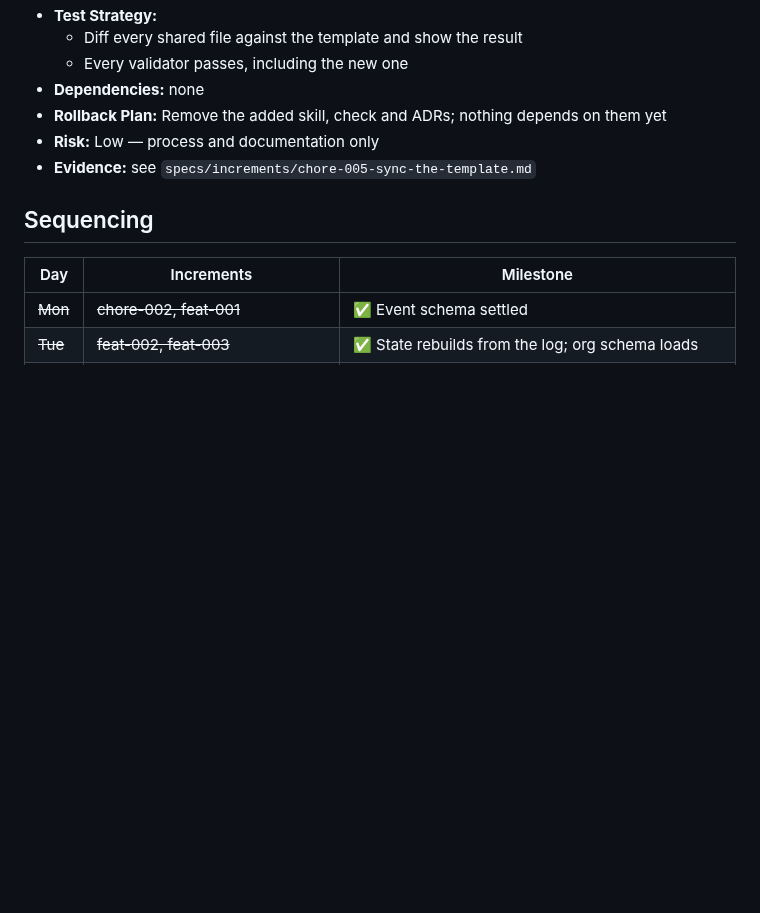
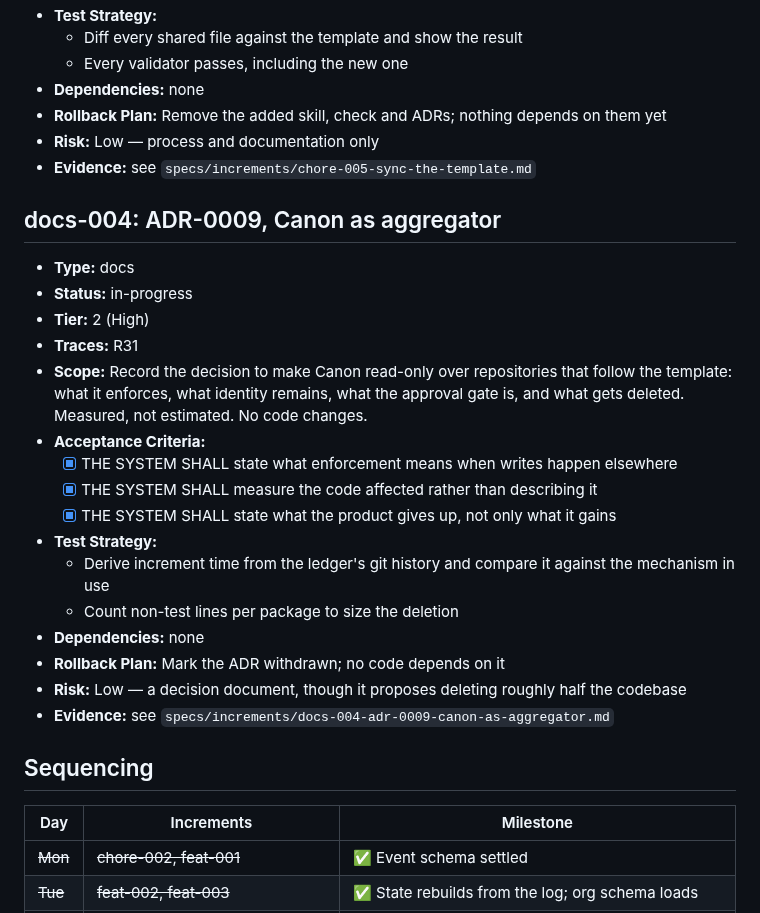
Before and after one commit to ofenton/canon, a Markdown page: specs/increment-plan.md, the part around the change. Rendered like a GitHub page; blank space fills up the shorter version.

```diff
--- a/specs/increment-plan.md
+++ b/specs/increment-plan.md
@@ -927,6 +927,25 @@ mark this done — that is the whole loop, run once, on the workflow itself._
 - **Risk:** Low — process and documentation only
 - **Evidence:** see `specs/increments/chore-005-sync-the-template.md`
 
+## docs-004: ADR-0009, Canon as aggregator
+
+- **Type:** docs
+- **Status:** in-progress
+- **Tier:** 2 (High)
+- **Traces:** R31
+- **Scope:** Record the decision to make Canon read-only over repositories that follow the template: what it enforces, what identity remains, what the approval gate is, and what gets deleted. Measured, not estimated. No code changes.
+- **Acceptance Criteria:**
+  - [x] THE SYSTEM SHALL state what enforcement means when writes happen elsewhere
+  - [x] THE SYSTEM SHALL measure the code affected rather than describing it
+  - [x] THE SYSTEM SHALL state what the product gives up, not only what it gains
+- **Test Strategy:**
+  - Derive increment time from the ledger's git history and compare it against the mechanism in use
+  - Count non-test lines per package to size the deletion
+- **Dependencies:** none
+- **Rollback Plan:** Mark the ADR withdrawn; no code depends on it
+- **Risk:** Low — a decision document, though it proposes deleting roughly half the codebase
+- **Evidence:** see `specs/increments/docs-004-adr-0009-canon-as-aggregator.md`
+
 ## Sequencing
 
 | Day | Increments | Milestone |
```
Also changed, not shown: docs/decisions/0009-canon-as-aggregator.md (added, +177 -0 lines), specs/increments/docs-004-adr-0009-canon-as-aggregator.md (added, +71 -0 lines).
